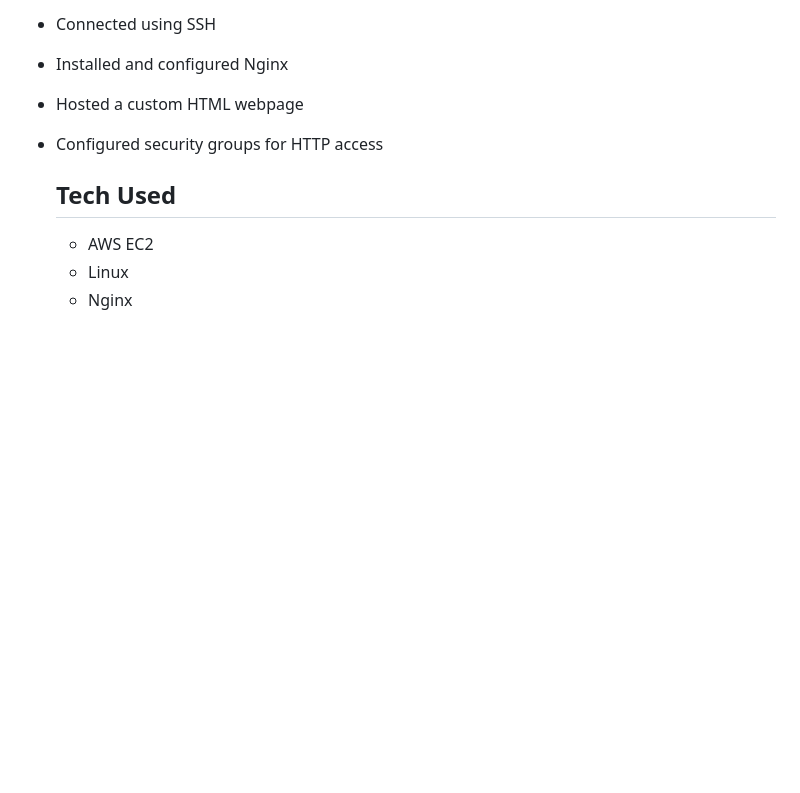
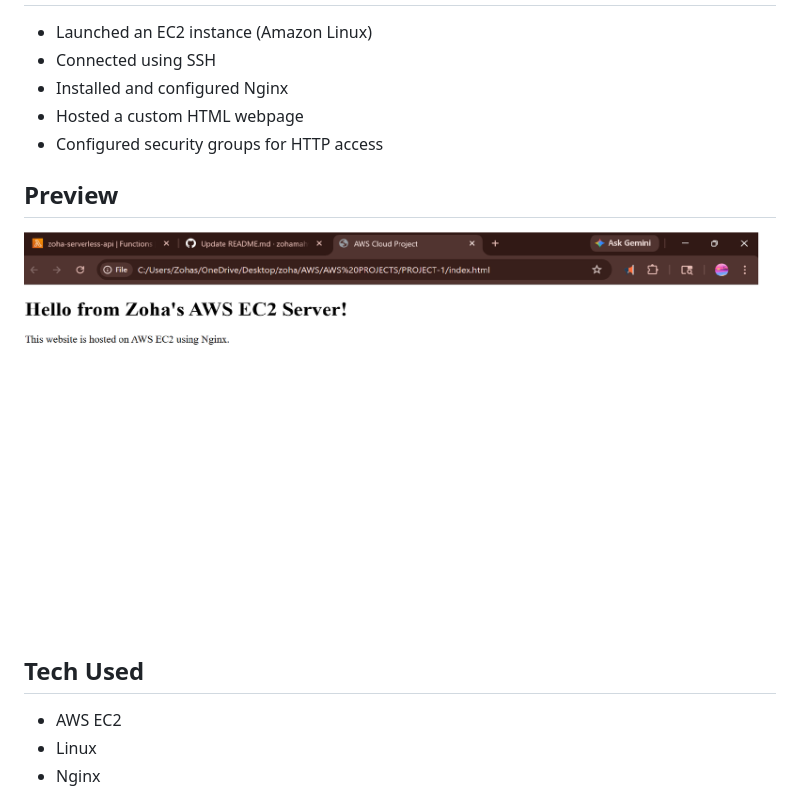
Before and after one commit to zohamahveen/aws-ec2-nginx-website, a Markdown page: README.md, the part around the change. GitHub-like rendering; pictures changed too: screenshot_Project-preview.png (added); blank space fills up the shorter version.

Commit message:
Added project screenshot

```diff
--- a/README.md
+++ b/README.md
@@ -8,7 +8,10 @@ This project demonstrates deploying a static website on AWS EC2 using Nginx and
 - Hosted a custom HTML webpage
 - Configured security groups for HTTP access
 
-  ## Tech Used
+## Preview
+![Project Preview](screenshot_Project-preview.png)
+
+## Tech Used
   - AWS EC2
   - Linux
   - Nginx
```
